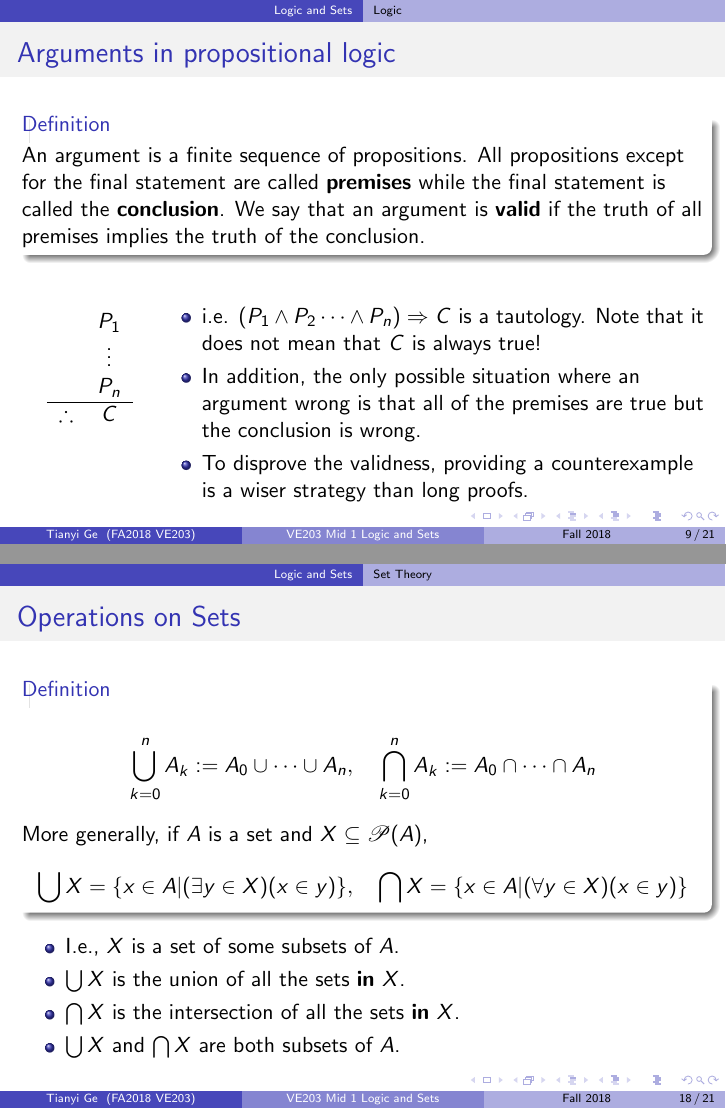
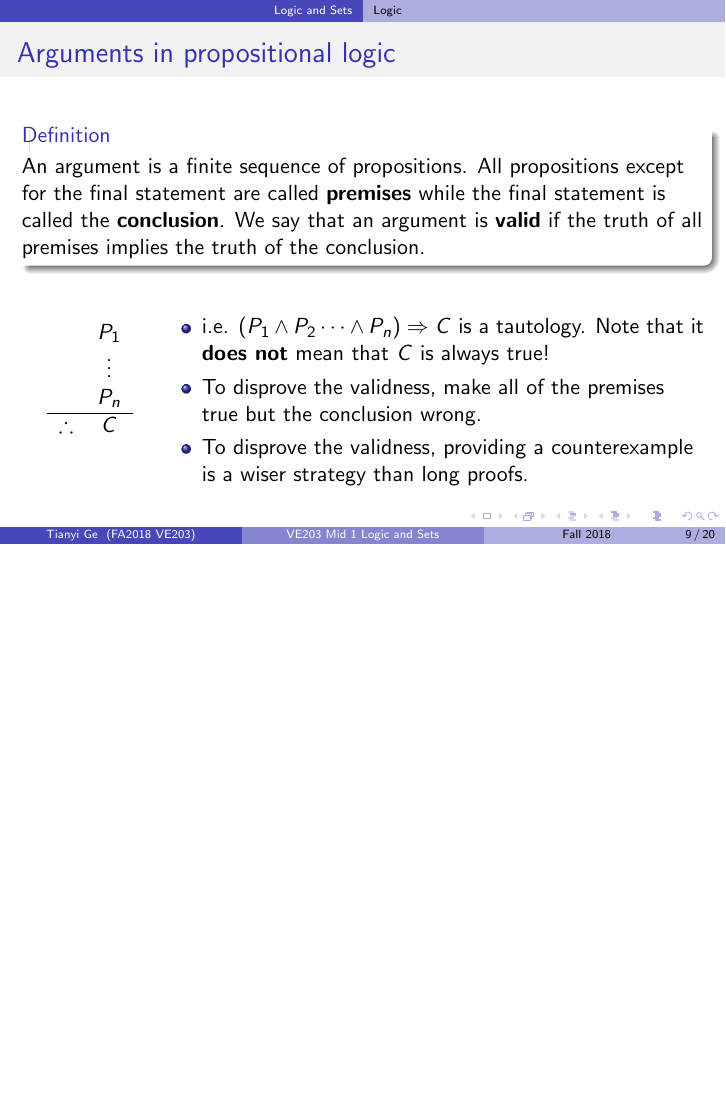
Before and after one commit to tianyi-ge/VE203, LaTeX slides (RC/ve203_mid1_logic&sets/ve203_mid1_logic&sets.tex, which reads RC/weeks/mid1_logic&sets.tex): pages 9 and 18 of 21 before the commit and page 9 of 20 after it, the two joined at a grey line, the shorter picture padded with empty space. Compiled offline with pdfLaTeX.

Commit message:
mid1 slide

```diff
--- a/RC/weeks/mid1_logic&sets.tex
+++ b/RC/weeks/mid1_logic&sets.tex
@@ -122,9 +122,9 @@
         \column{.8\textwidth}
         \begin{itemize}
             \item
-            i.e. $(P_1\wedge P_2\cdots\wedge P_n)\Rightarrow C$ is a tautology. Note that it does not mean that $C$ is always true!
+            i.e. $(P_1\wedge P_2\cdots\wedge P_n)\Rightarrow C$ is a tautology. Note that it \textbf{does not} mean that $C$ is always true!
             \item
-            In addition, the only possible situation where an argument wrong is that all of the premises are true but the conclusion is wrong.
+            To disprove the validness, make all of the premises true but the conclusion wrong.
             \item
             To disprove the validness, providing a counterexample is a wiser strategy than long proofs.
         \end{itemize}
@@ -219,24 +219,6 @@
     \end{block}
 \end{frame}
 
-\begin{frame}{Operations on Sets}
-    \begin{definition}
-        \spl{
-            \bigcup_{k=0}^n A_k:=A_0\cup \cdots \cup A_n,\quad \bigcap_{k=0}^n A_k:=A_0\cap \cdots \cap A_n
-        }
-        More generally, if $A$ is a set and $X\subseteq \mathscr{P}(A)$,
-        \spl{
-            \bigcup X=\{x\in A|(\exists y\in X)(x\in y)\},\quad \bigcap X=\{x\in A|(\forall y\in X)(x\in y)\}
-        }
-    \end{definition}
-    \begin{itemize}
-        \item I.e., $X$ is a set of some subsets of $A$.
-        \item $\bigcup X$ is the union of all the sets \textbf{in} $X$.
-        \item $\bigcap X$ is the intersection of all the sets \textbf{in} $X$.
-        \item $\bigcup X$ and $\bigcap X$ are both subsets of $A$.
-    \end{itemize}
-\end{frame}
-
 \begin{frame}{Cartesian Product of Sets}
     \begin{definition}
         $$A\times B:=\{(a,b)|a\in A\wedge b\in B\}$$
```
Also changed, not shown: RC/ve203_mid1_logic&sets/ve203_mid1_logic&sets.pdf, RC/weeks/mid1_logic&sets.tex (23 more changed lines).
